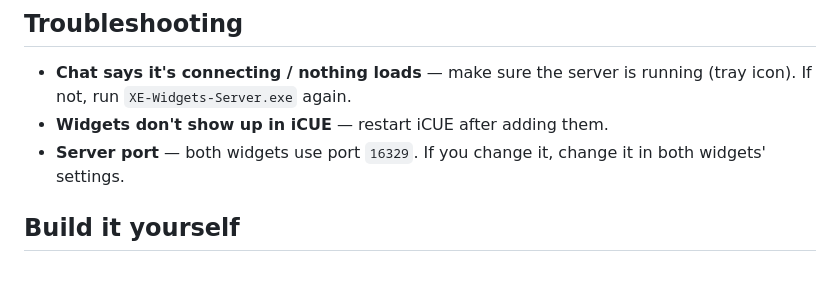
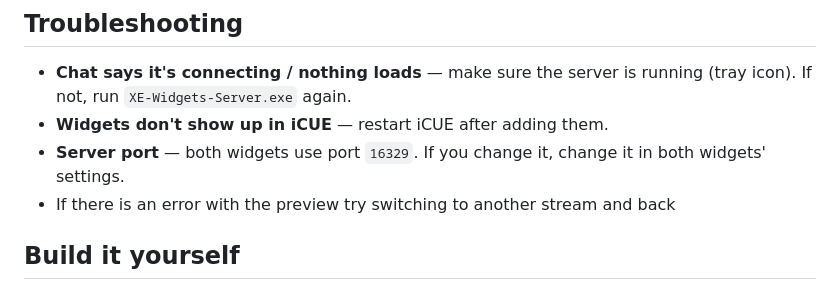
Before and after one commit to tkalva2-source/XE-Widgets, a Markdown page: README.md, the part around the change. GitHub-like rendering.

Commit message:
Update README with troubleshooting and local server info
Added troubleshooting tips for common issues and instructions for running a local server.

```diff
--- a/README.md
+++ b/README.md
@@ -116,6 +116,7 @@ By default the visualizer follows SteelSeries Sonar's *Media* and *Aux* channels
 - **Chat says it's connecting / nothing loads** — make sure the server is running (tray icon). If not, run `XE-Widgets-Server.exe` again.
 - **Widgets don't show up in iCUE** — restart iCUE after adding them.
 - **Server port** — both widgets use port `16329`. If you change it, change it in both widgets' settings.
+- If there is an error with the preview try switching to another stream and back
 
 ## Build it yourself
 
```
